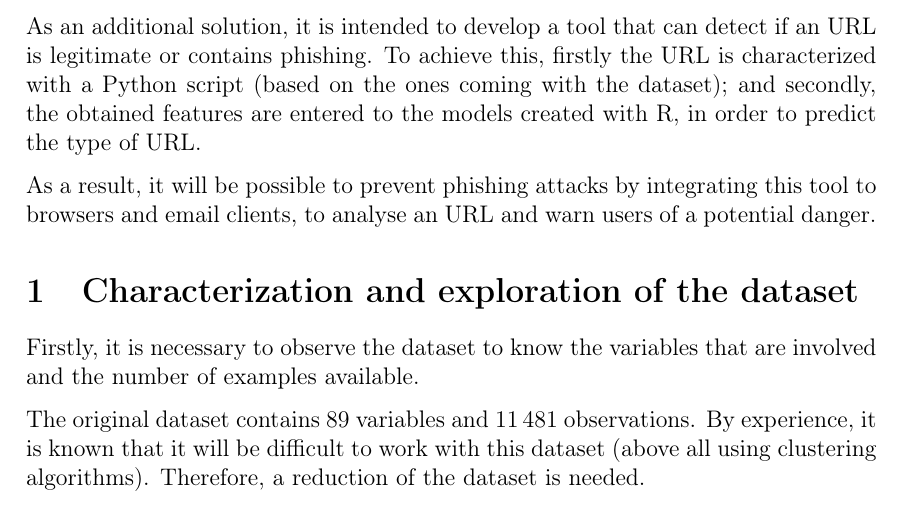
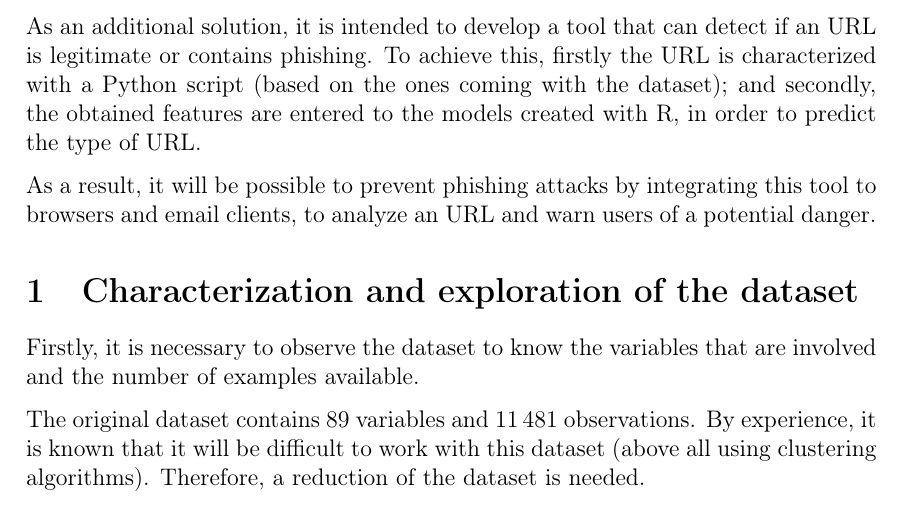
Before and after one commit to 7Rocky/phishing-detection, a LaTeX document (template/main-en.tex): part of page 4 of 29, cut so that both start at the same text. Compiled offline with pdfLaTeX.

Commit message:
Update english report

```diff
--- a/template/main-en.tex
+++ b/template/main-en.tex
@@ -104,7 +104,7 @@
 
     As an additional solution, it is intended to develop a tool that can detect if an URL is legitimate or contains phishing. To achieve this, firstly the URL is characterized with a Python script (based on the ones coming with the dataset); and secondly, the obtained features are entered to the models created with R, in order to predict the type of URL.
 
-    As a result, it will be possible to prevent phishing attacks by integrating this tool to browsers and email clients, to analyse an URL and warn users of a potential danger.
+    As a result, it will be possible to prevent phishing attacks by integrating this tool to browsers and email clients, to analyze an URL and warn users of a potential danger.
 
   \section{Characterization and exploration of the dataset}
 
```
